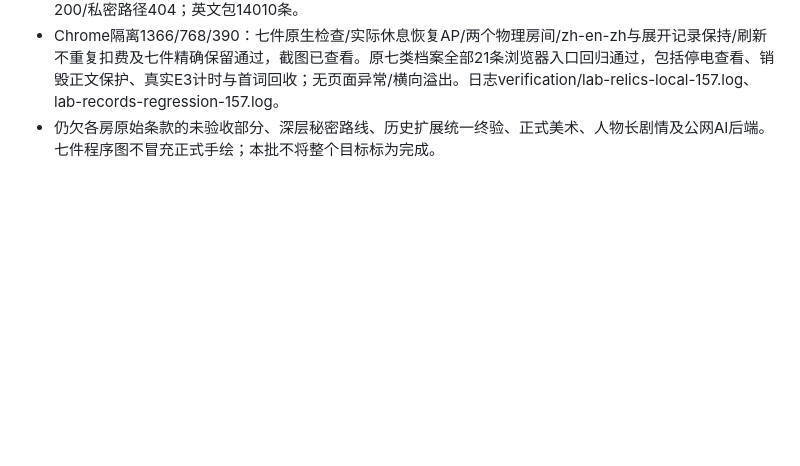
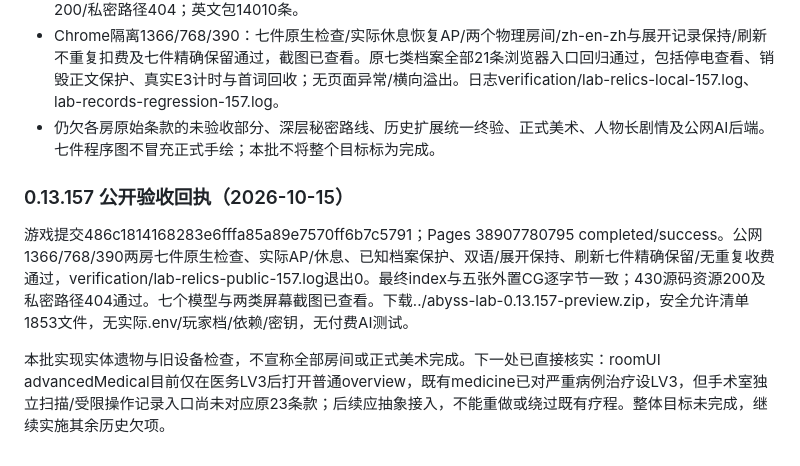
Before and after one commit to stepOnO927/Stephen, a Markdown page: LAB-OPERATIONS-PROGRESS.md, the part around the change. Drawn GitHub-style; blank space fills up the shorter version.

Commit message:
docs: verify seven public relic inspections and preserve remaining room requirements

```diff
--- a/LAB-OPERATIONS-PROGRESS.md
+++ b/LAB-OPERATIONS-PROGRESS.md
@@ -319,3 +319,10 @@ HTTP311资源/模拟6测试退出0。配置现113，新增后完整命令尚未
 - 专项：七件费用/重复和错房原子失败、门禁/事件/剧情/外出、纯显示、旧档与坏字段、精确存读与真实继任通过；27房间开启/封闭、独立主题/灯光、运营、育成与档案、Claude逐字保护回归通过。430源码资源200/私密路径404；英文包14010条。
 - Chrome隔离1366/768/390：七件原生检查/实际休息恢复AP/两个物理房间/zh-en-zh与展开记录保持/刷新不重复扣费及七件精确保留通过，截图已查看。原七类档案全部21条浏览器入口回归通过，包括停电查看、销毁正文保护、真实E3计时与首词回收；无页面异常/横向溢出。日志verification/lab-relics-local-157.log、lab-records-regression-157.log。
 - 仍欠各房原始条款的未验收部分、深层秘密路线、历史扩展统一终验、正式美术、人物长剧情及公网AI后端。七件程序图不冒充正式手绘；本批不将整个目标标为完成。
+
+
+### 0.13.157 公开验收回执（2026-10-15）
+
+游戏提交486c1814168283e6fffa85a89e7570ff6b7c5791；Pages 38907780795 completed/success。公网1366/768/390两房七件原生检查、实际AP/休息、已知档案保护、双语/展开保持、刷新七件精确保留/无重复收费通过，verification/lab-relics-public-157.log退出0。最终index与五张外置CG逐字节一致；430源码资源200及私密路径404通过。七个模型与两类屏幕截图已查看。下载../abyss-lab-0.13.157-preview.zip，安全允许清单1853文件，无实际.env/玩家档/依赖/密钥，无付费AI测试。
+
+本批实现实体遗物与旧设备检查，不宣称全部房间或正式美术完成。下一处已直接核实：roomUI advancedMedical目前仅在医务LV3后打开普通overview，既有medicine已对严重病例治疗设LV3，但手术室独立扫描/受限操作记录入口尚未对应原23条款；后续应抽象接入，不能重做或绕过既有疗程。整体目标未完成，继续实施其余历史欠项。
```
